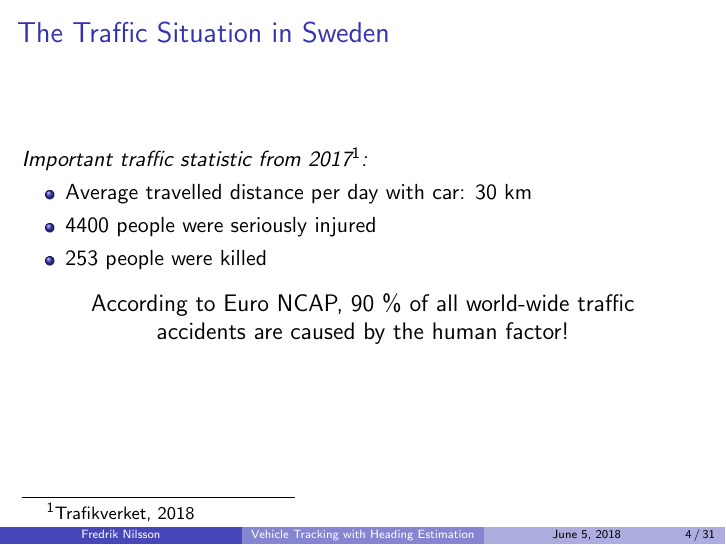
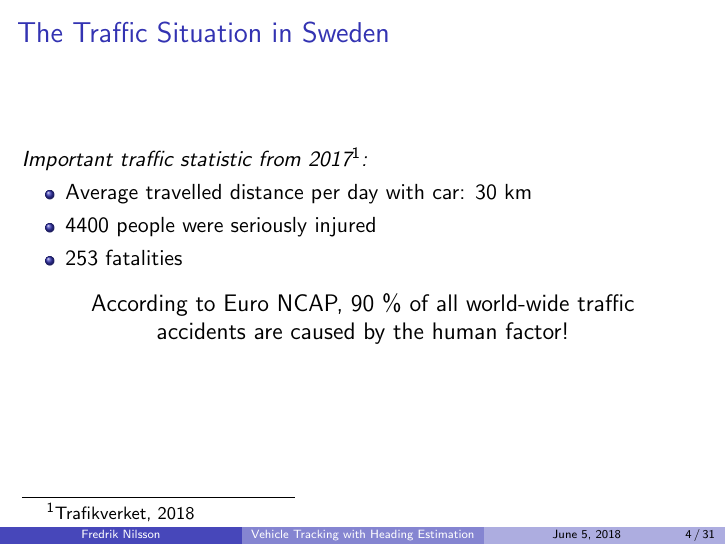
Before and after one commit to fredriknilsson94/MastersThesisPresentation, LaTeX slides (main.tex): page 5 of 34. Compiled offline with pdfLaTeX.

Commit message:
Correct 'people were killed' to 'fatalities'

```diff
--- a/main.tex
+++ b/main.tex
@@ -90,7 +90,7 @@
 	\begin{itemize}
 		\item Average travelled distance per day with car: 30 km
 		\item 4400 people were seriously injured
-		\item 253 people were killed
+		\item 253 fatalities
 	\end{itemize}
 	\pause
 	\begin{center}
```
